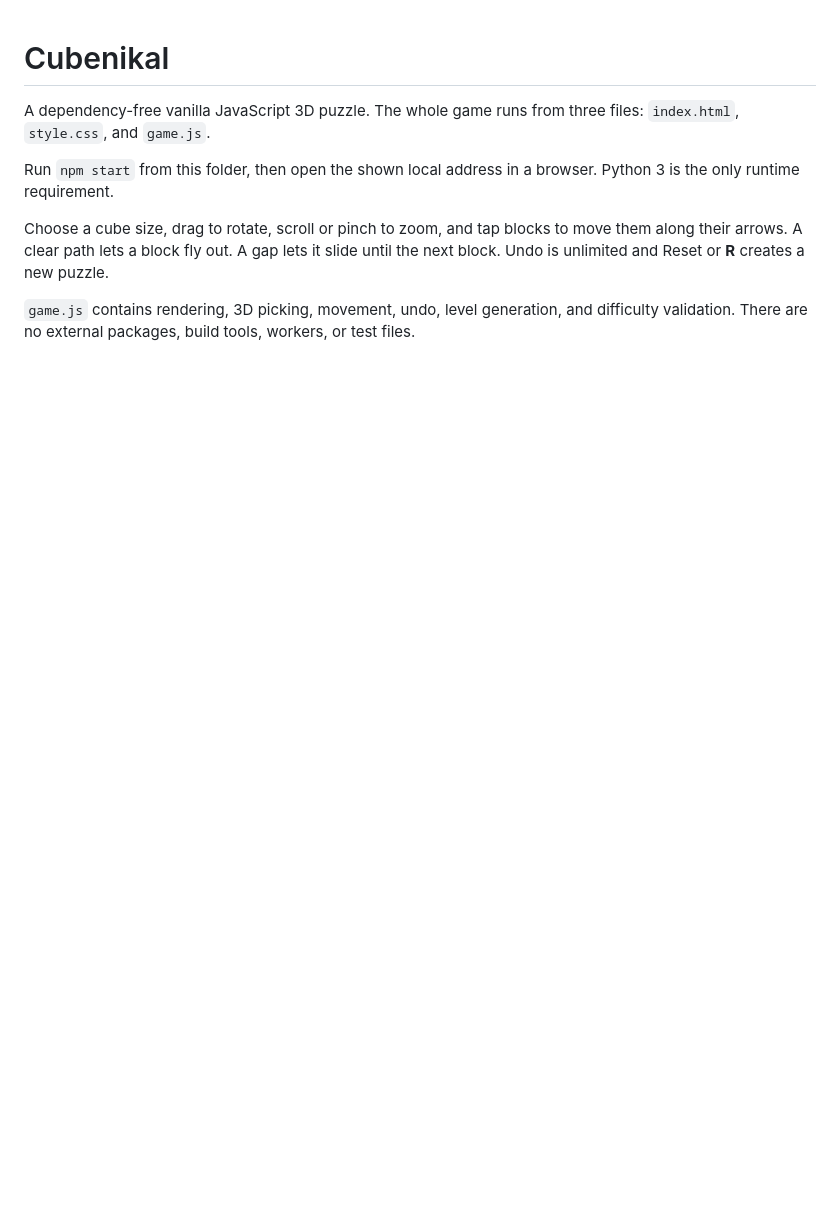
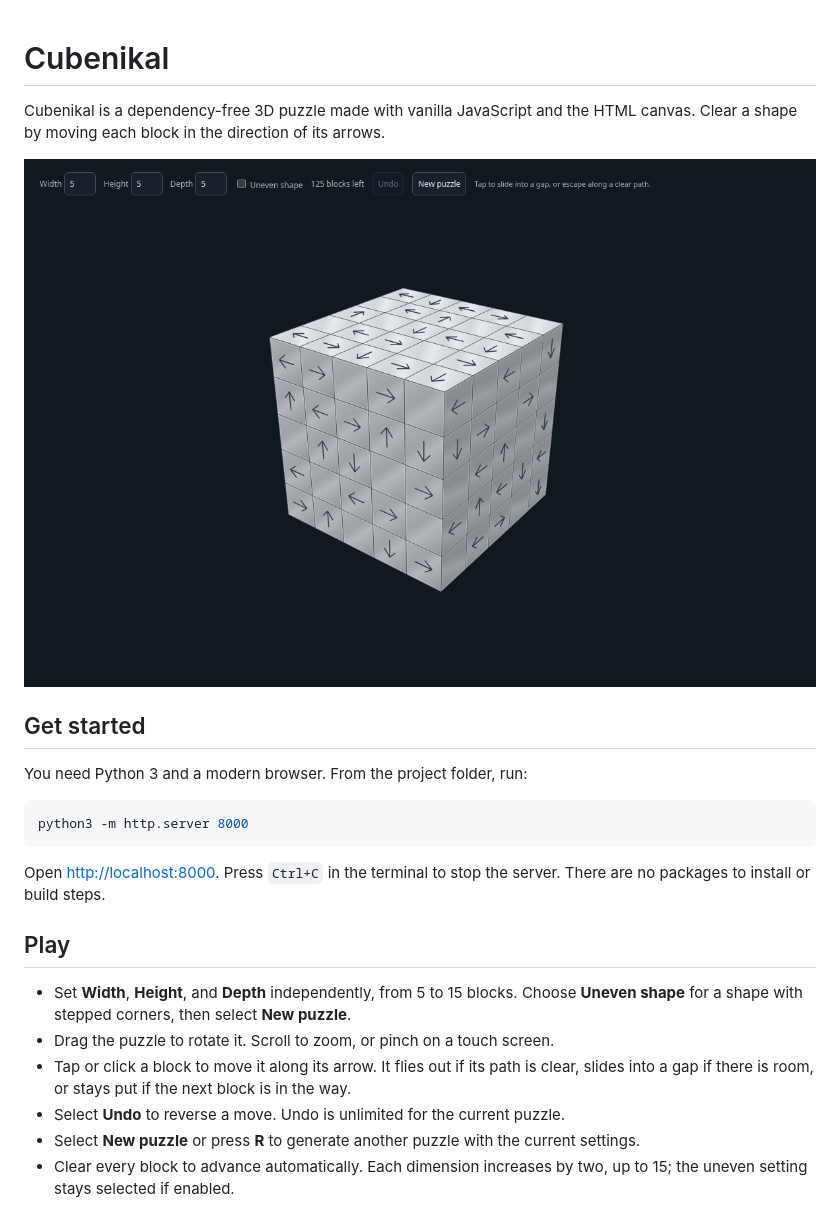
Before and after one commit to Snehan23051630/Cubenikal, a Markdown page: README.md, the part around one of its changes. GitHub-like rendering; pictures changed too: docs/images/cube.png (added); blank space fills up the shorter version.

Commit message:
Add configurable rectangular and uneven puzzles

````diff
--- a/README.md
+++ b/README.md
@@ -1,9 +1,25 @@
 # Cubenikal
 
-A dependency-free vanilla JavaScript 3D puzzle. The whole game runs from three files: `index.html`, `style.css`, and `game.js`.
+Cubenikal is a dependency-free 3D puzzle made with vanilla JavaScript and the HTML canvas. Clear a shape by moving each block in the direction of its arrows.
 
-Run `npm start` from this folder, then open the shown local address in a browser. Python 3 is the only runtime requirement.
+![A regular 5 × 5 × 5 Cubenikal puzzle](docs/images/cube.png)
 
-Choose a cube size, drag to rotate, scroll or pinch to zoom, and tap blocks to move them along their arrows. A clear path lets a block fly out. A gap lets it slide until the next block. Undo is unlimited and Reset or **R** creates a new puzzle.
+## Get started
 
-`game.js` contains rendering, 3D picking, movement, undo, level generation, and difficulty validation. There are no external packages, build tools, workers, or test files.
+You need Python 3 and a modern browser. From the project folder, run:
+
+```sh
+python3 -m http.server 8000
+```
+
+Open [http://localhost:8000](http://localhost:8000). Press `Ctrl+C` in the terminal to stop the server. There are no packages to install or build steps.
+
+## Play
+
+- Set **Width**, **Height**, and **Depth** independently, from 5 to 15 blocks. Choose **Uneven shape** for a shape with stepped corners, then select **New puzzle**.
+- Drag the puzzle to rotate it. Scroll to zoom, or pinch on a touch screen.
+- Tap or click a block to move it along its arrow. It flies out if its path is clear, slides into a gap if there is room, or stays put if the next block is in the way.
+- Select **Undo** to reverse a move. Undo is unlimited for the current puzzle.
+- Select **New puzzle** or press **R** to generate another puzzle with the current settings.
+- Clear every block to advance automatically. Each dimension increases by two, up to 15; the uneven setting stays selected if enabled.
+
````
Also changed, not shown: other parts of README.md (+10 -0 lines), docs/images/uneven.png (added), 4 other files.
